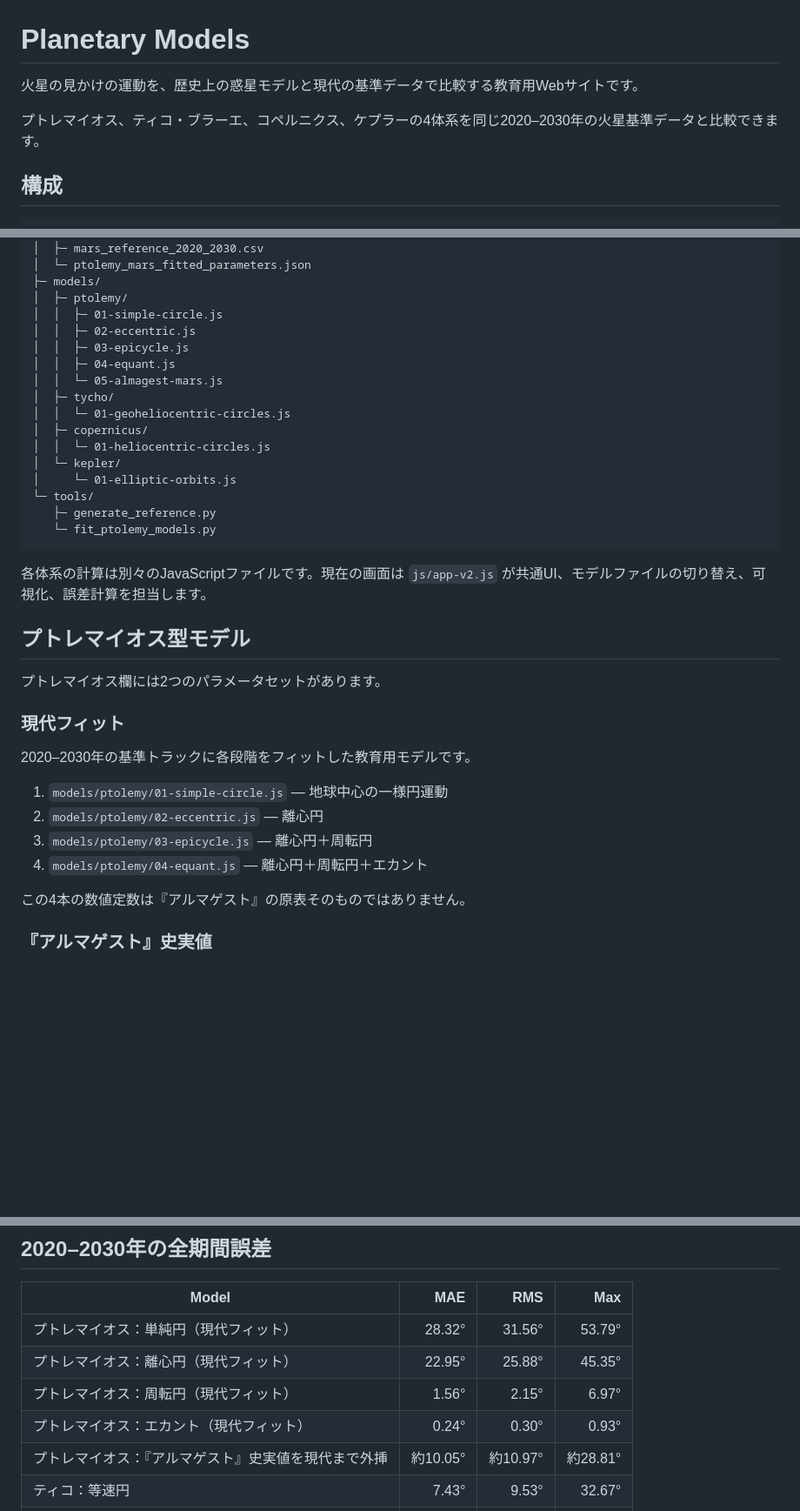
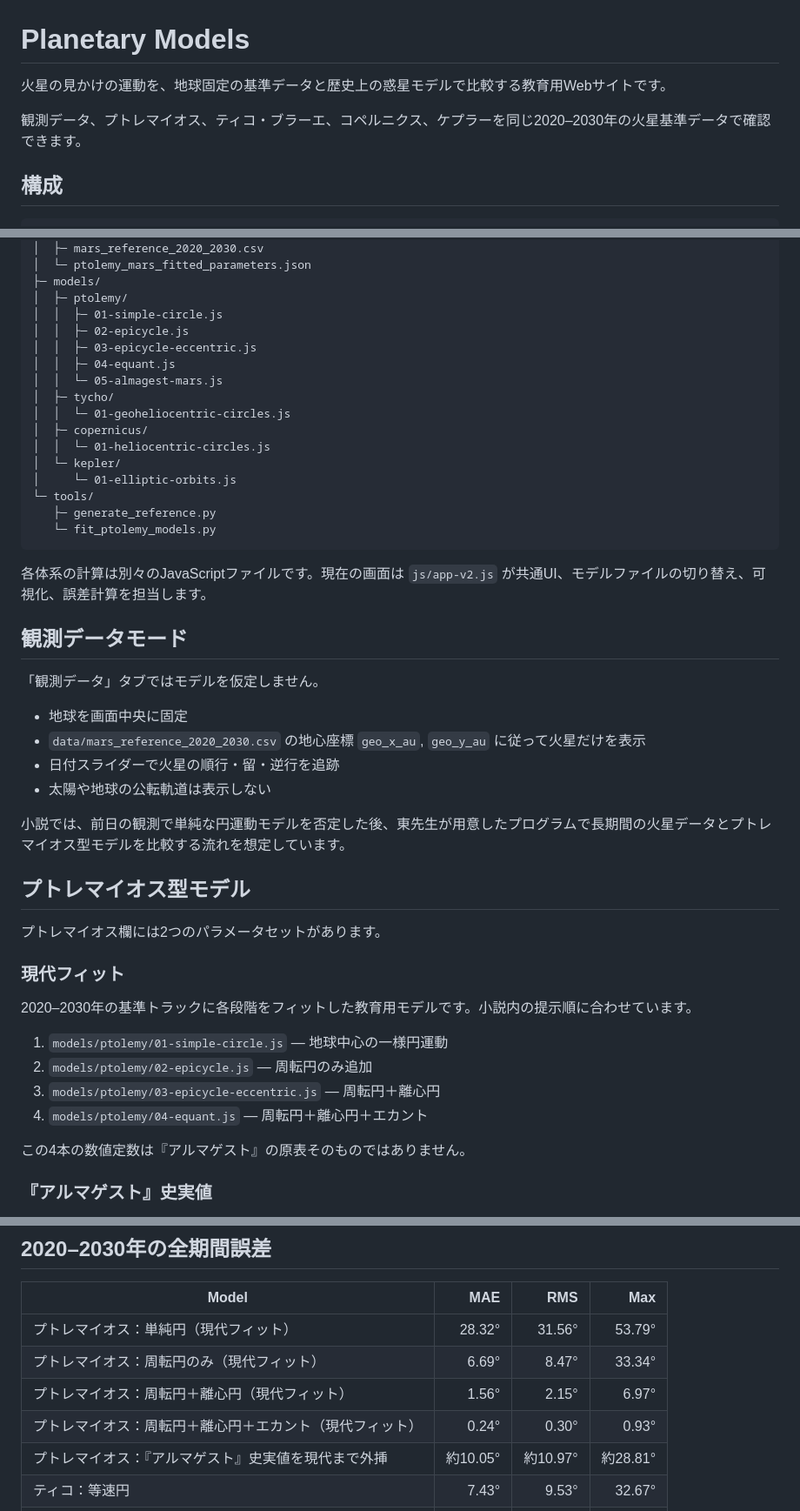
Before and after one commit to cureflash/planetary-models-, a Markdown page: README.md, 3 parts joined by grey strips. Shown at 87% size. GitHub-like rendering; blank space fills up the shorter version.

Commit message:
Document observation mode and novel Ptolemy stages

```diff
--- a/README.md
+++ b/README.md
@@ -1,8 +1,8 @@
 # Planetary Models
 
-火星の見かけの運動を、歴史上の惑星モデルと現代の基準データで比較する教育用Webサイトです。
+火星の見かけの運動を、地球固定の基準データと歴史上の惑星モデルで比較する教育用Webサイトです。
 
-プトレマイオス、ティコ・ブラーエ、コペルニクス、ケプラーの4体系を同じ2020–2030年の火星基準データと比較できます。
+観測データ、プトレマイオス、ティコ・ブラーエ、コペルニクス、ケプラーを同じ2020–2030年の火星基準データで確認できます。
 
 ## 構成
 
@@ -20,8 +20,8 @@ planetary-models/
 ├─ models/
 │  ├─ ptolemy/
 │  │  ├─ 01-simple-circle.js
-│  │  ├─ 02-eccentric.js
-│  │  ├─ 03-epicycle.js
+│  │  ├─ 02-epicycle.js
+│  │  ├─ 03-epicycle-eccentric.js
 │  │  ├─ 04-equant.js
 │  │  └─ 05-almagest-mars.js
 │  ├─ tycho/
@@ -37,18 +37,29 @@ planetary-models/
 
 各体系の計算は別々のJavaScriptファイルです。現在の画面は `js/app-v2.js` が共通UI、モデルファイルの切り替え、可視化、誤差計算を担当します。
 
+## 観測データモード
+
+「観測データ」タブではモデルを仮定しません。
+
+- 地球を画面中央に固定
+- `data/mars_reference_2020_2030.csv` の地心座標 `geo_x_au`, `geo_y_au` に従って火星だけを表示
+- 日付スライダーで火星の順行・留・逆行を追跡
+- 太陽や地球の公転軌道は表示しない
+
+小説では、前日の観測で単純な円運動モデルを否定した後、東先生が用意したプログラムで長期間の火星データとプトレマイオス型モデルを比較する流れを想定しています。
+
 ## プトレマイオス型モデル
 
 プトレマイオス欄には2つのパラメータセットがあります。
 
 ### 現代フィット
 
-2020–2030年の基準トラックに各段階をフィットした教育用モデルです。
+2020–2030年の基準トラックに各段階をフィットした教育用モデルです。小説内の提示順に合わせています。
 
 1. `models/ptolemy/01-simple-circle.js` — 地球中心の一様円運動
-2. `models/ptolemy/02-eccentric.js` — 離心円
-3. `models/ptolemy/03-epicycle.js` — 離心円＋周転円
-4. `models/ptolemy/04-equant.js` — 離心円＋周転円＋エカント
+2. `models/ptolemy/02-epicycle.js` — 周転円のみ追加
+3. `models/ptolemy/03-epicycle-eccentric.js` — 周転円＋離心円
+4. `models/ptolemy/04-equant.js` — 周転円＋離心円＋エカント
 
 この4本の数値定数は『アルマゲスト』の原表そのものではありません。
 
@@ -112,9 +123,9 @@ JPLは高精度用途にはHorizonsを推奨しています。このCSVは生の
 | Model | MAE | RMS | Max |
 |---|---:|---:|---:|
 | プトレマイオス：単純円（現代フィット） | 28.32° | 31.56° | 53.79° |
-| プトレマイオス：離心円（現代フィット） | 22.95° | 25.88° | 45.35° |
-| プトレマイオス：周転円（現代フィット） | 1.56° | 2.15° | 6.97° |
-| プトレマイオス：エカント（現代フィット） | 0.24° | 0.30° | 0.93° |
+| プトレマイオス：周転円のみ（現代フィット） | 6.69° | 8.47° | 33.34° |
+| プトレマイオス：周転円＋離心円（現代フィット） | 1.56° | 2.15° | 6.97° |
+| プトレマイオス：周転円＋離心円＋エカント（現代フィット） | 0.24° | 0.30° | 0.93° |
 | プトレマイオス：『アルマゲスト』史実値を現代まで外挿 | 約10.05° | 約10.97° | 約28.81° |
 | ティコ：等速円 | 7.43° | 9.53° | 32.67° |
 | コペルニクス：等速円 | 7.43° | 9.53° | 32.67° |
```
